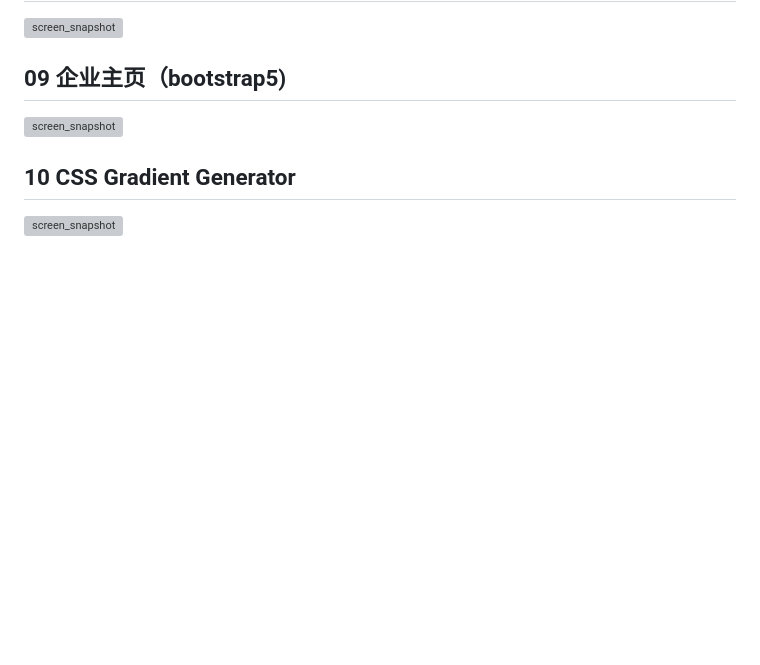
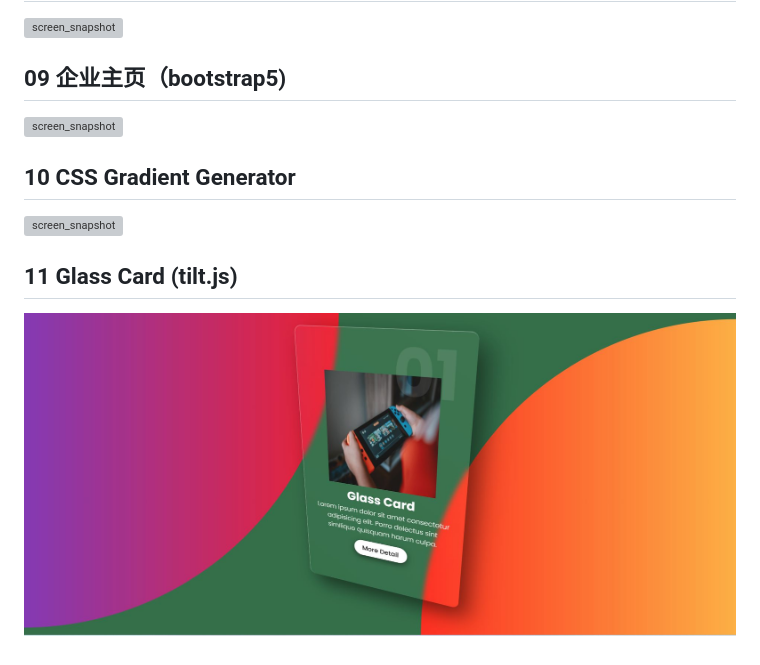
Before and after one commit to hst1189/html-css-js-, a Markdown page: README.md, the part around the change. Rendered like a GitHub page; pictures changed too: 11/screen_snapshot.jpg (added); blank space fills up the shorter version; grey boxes are pictures that could not be loaded.

```diff
--- a/README.md
+++ b/README.md
@@ -27,3 +27,6 @@
 
 ## 10 CSS Gradient Generator
 ![screen_snapshot](./10/screen_snapshot.jpg)
+
+## 11 Glass Card (tilt.js)
+![screen_snapshot](./11/screen_snapshot.jpg)
```
Also changed, not shown: 11/images/nintendo-switch.jpg (added), 10 other files.
